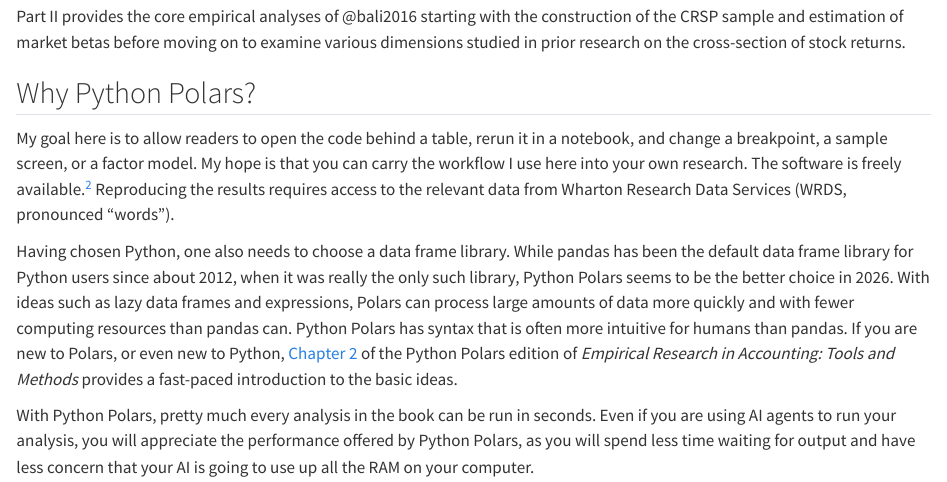
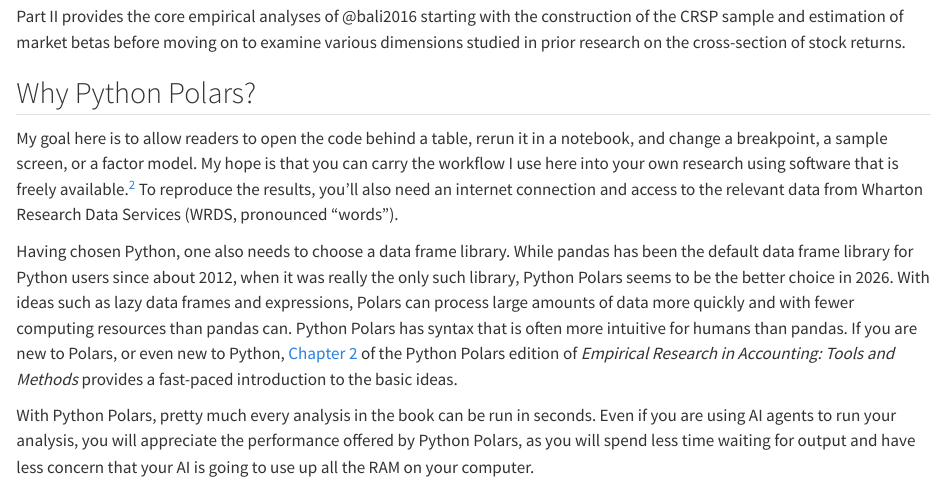
Before and after one commit to iangow/asset_pricing_polars, a Quarto document (index.qmd): the page in a window 1100 px wide, from 350 px down. Rendered offline with R 4.5, knitr and Pandoc in place of Quarto, with nearby package versions.

Commit message:
Clarify the preface’s software and data requirements

```diff
--- a/index.qmd
+++ b/index.qmd
@@ -17,12 +17,11 @@
 ## Why Python Polars?
 
 My goal here is to allow readers to open the code behind a table, rerun it in a notebook, and change a breakpoint, a sample screen, or a factor model.
-My hope is that you can carry the workflow I use here into your own research.
-The software is freely available.^[
+My hope is that you can carry the workflow I use here into your own research using software that is freely available.^[
     @bali2016 do not specify what software they use in writing their book.
     However, they do mention obtaining SAS data files using SSH [@bali2016, p. 104], and it is plausible that they used SAS as the statistical programming language for their book.
 ]
-Reproducing the results requires access to the relevant data from Wharton Research Data Services (WRDS, pronounced "words").
+To reproduce the results, you'll also need an internet connection and access to the relevant data from Wharton Research Data Services (WRDS, pronounced "words").
 
 Having chosen Python, one also needs to choose a data frame library.
 While pandas has been the default data frame library for Python users since about 2012, when it was really the only such library, Python Polars seems to be the better choice in 2026.
```
